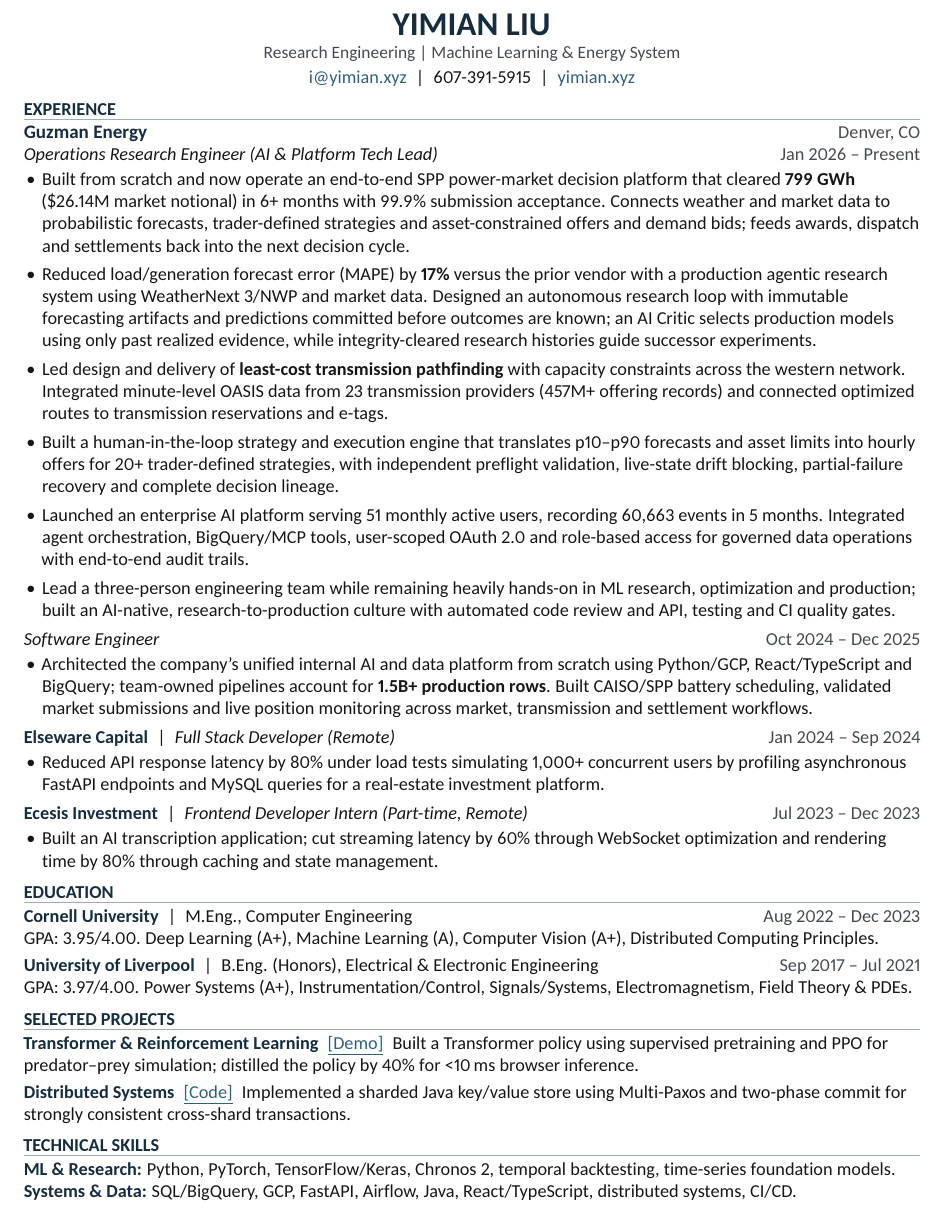
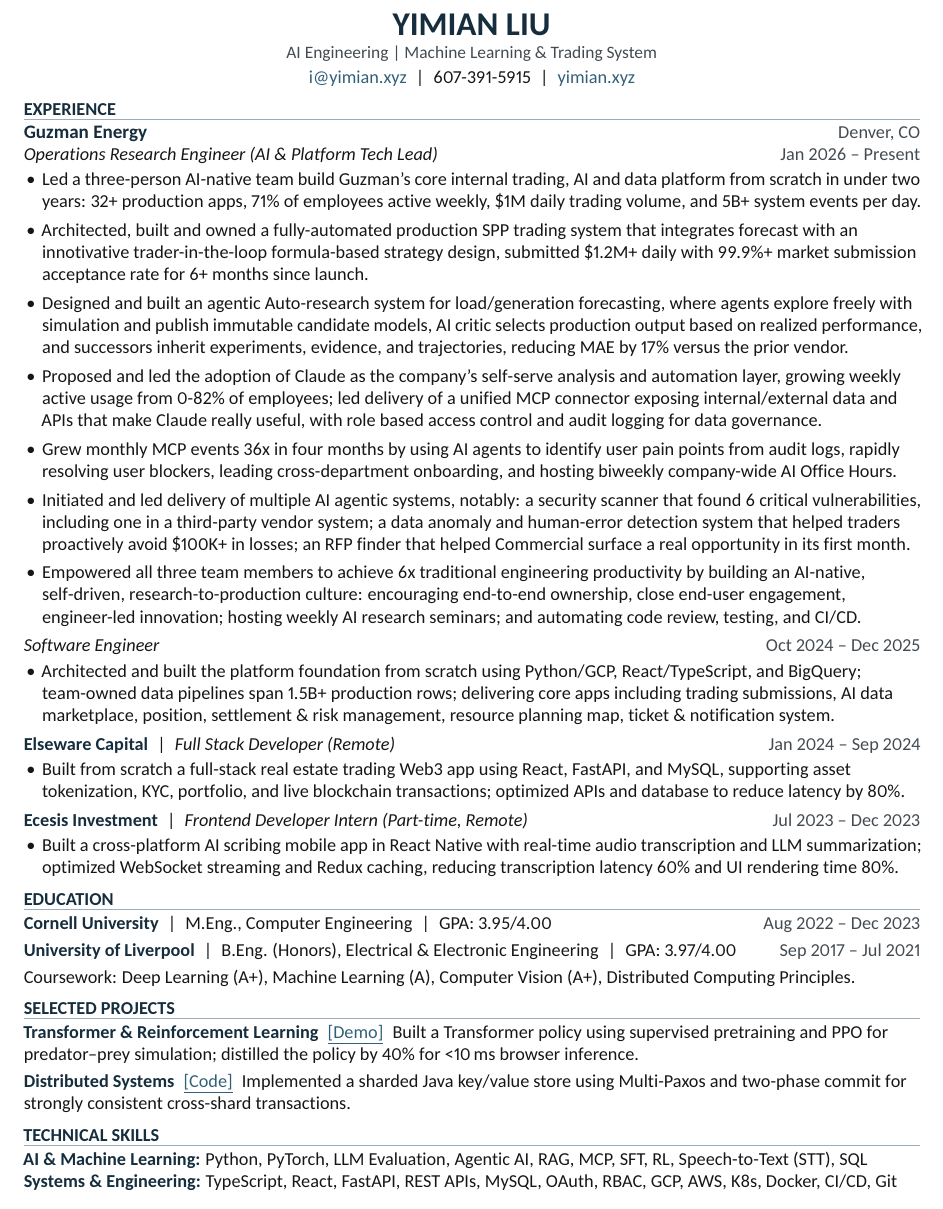
Before and after one commit to yimianxyz/resume, a LaTeX CV (Yimian-Liu-Resume.tex): part of the page, cut so that both start at the same text. The pictures show the PDF file Yimian-Liu-Resume.pdf that the author committed with the source.

Commit message:
Update resume content and metadata to reflect new focus on AI Engineering. Revise job descriptions for clarity and impact, and enhance educational background details. Replace outdated terms and improve formatting for better readability.

```diff
--- a/Yimian-Liu-Resume.tex
+++ b/Yimian-Liu-Resume.tex
@@ -23,9 +23,7 @@
   colorlinks,
   urlcolor=link,
   pdfauthor={Yimian Liu},
-  pdftitle={Yimian Liu | Research Engineering},
-  pdfsubject={Applied Machine Learning, Optimization, Energy Systems, and AI Platforms},
-  pdfkeywords={research engineering, machine learning, forecasting, constrained optimization, energy systems, AI platforms, distributed systems}
+  pdftitle={Yimian Liu | AI Engineering},
 }
 
 \pagestyle{empty}
@@ -44,7 +42,7 @@
 
 {\centering
 \name{\fontsize{20bp}{24bp}\selectfont YIMIAN LIU}\par
-{\fontsize{10.5bp}{14bp}\selectfont\color{muted}Research Engineering | Machine Learning \& Energy System\par}
+{\fontsize{10.5bp}{14bp}\selectfont\color{muted}AI Engineering | Machine Learning \& Trading System\par}
 \vspace{2bp}
 \href{mailto:i@yimian.xyz}{i@yimian.xyz}\sep 607-391-5915\sep\href{https://yimian.xyz/}{yimian.xyz}\par}
 
@@ -52,32 +50,48 @@
 \name{\fontsize{11.5bp}{13.3bp}\selectfont Guzman Energy}\when{Denver, CO}
 \textit{Operations Research Engineer (AI \& Platform Tech Lead)}\when{Jan 2026 -- Present}
 \begin{itemize}
-  \item Built from scratch and now operate an end-to-end SPP power-market decision platform that cleared \textbf{799 GWh} (\$26.14M market notional) in 6+ months with 99.9\% submission acceptance. Connects weather and market data to probabilistic forecasts, trader-defined strategies and asset-constrained offers and demand bids; feeds awards, dispatch and settlements back into the next decision cycle.
-  \item Reduced load/generation forecast error (MAPE) by \textbf{17\%} versus the prior vendor with a production agentic research system using WeatherNext 3/NWP and market data. Designed an autonomous research loop with immutable forecasting artifacts and predictions committed before outcomes are known; an AI Critic selects production models using only past realized evidence, while integrity-cleared research histories guide successor experiments.
-  \item Led design and delivery of \textbf{least-cost transmission pathfinding} with capacity constraints across the western network. Integrated minute-level OASIS data from 23 transmission providers (457M+ offering records) and connected optimized routes to transmission reservations and e-tags.
-  \item Built a human-in-the-loop strategy and execution engine that translates p10--p90 forecasts and asset limits into hourly offers for 20+ trader-defined strategies, with independent preflight validation, live-state drift blocking, partial-failure recovery and complete decision lineage.
-  \item Launched an enterprise AI platform serving 51 monthly active users, recording 60,663 events in 5 months. Integrated agent orchestration, BigQuery/MCP tools, user-scoped OAuth 2.0 and role-based access for governed data operations with end-to-end audit trails.
-  \item Lead a three-person engineering team while remaining heavily hands-on in ML research, optimization and production; built an AI-native, research-to-production culture with automated code review and API, testing and CI quality gates.
+  \item Led a three-person AI-native team build Guzman's core internal trading, AI and data platform from scratch in under two years: 32+ production apps, 71\% of employees active weekly, \$1M daily trading volume, and 5B+ system events per day.
+
+  \item Architected, built and owned a fully-automated production SPP trading system that integrates forecast with an innotivative trader-in-the-loop formula-based strategy design, submitted \$1.2M+ daily with 99.9\%+ market submission acceptance rate for 6+ months since launch.
+
+  \item Designed and built an agentic Auto-research system for load/generation forecasting, where agents explore freely with simulation and publish immutable candidate models, AI critic selects production output based on realized performance, and successors inherit experiments, evidence, and trajectories, reducing MAE by 17\% versus the prior vendor.
+
+  \item Proposed and led the adoption of Claude as the company's self-serve analysis and automation layer, growing weekly active usage from 0-82\% of employees; led delivery of a unified MCP connector exposing internal/external data and APIs that make Claude really useful, with role based access control and audit logging for data governance.
+
+  \item Grew monthly MCP events 36x in four months by using AI agents to identify user pain points from audit logs, rapidly resolving user blockers, leading cross-department onboarding, and hosting biweekly company-wide AI Office Hours.
+
+  \item Initiated and led delivery of multiple AI agentic systems, notably: a security scanner that found 6 critical vulnerabilities, including one in a third-party vendor system; a data anomaly and human-error detection system that helped traders proactively avoid \$100K+ in losses; an RFP finder that helped Commercial surface a real opportunity in its first month.
+
+  \item Empowered all three team members to achieve 6x traditional engineering productivity by building an AI-native, self-driven, research-to-production culture: encouraging end-to-end ownership, close end-user engagement, engineer-led innovation; hosting weekly AI research seminars; and automating code review, testing, and CI/CD.
+
 \end{itemize}
 \textit{Software Engineer}\when{Oct 2024 -- Dec 2025}
 \begin{itemize}
-  \item Architected the company's unified internal AI and data platform from scratch using Python/GCP, React/TypeScript and BigQuery; team-owned pipelines account for \textbf{1.5B+ production rows}. Built CAISO/SPP battery scheduling, validated market submissions and live position monitoring across market, transmission and settlement workflows.
+  \item Architected and built the platform foundation from scratch using Python/GCP, React/TypeScript, and BigQuery; team-owned data pipelines span 1.5B+ production rows; delivering core apps including trading submissions, AI data marketplace, position, settlement \& risk management, resource planning map, ticket \& notification system.
+
 \end{itemize}
 \name{Elseware Capital}\sep\textit{Full Stack Developer (Remote)}\when{Jan 2024 -- Sep 2024}
 \begin{itemize}
-  \item Reduced API response latency by 80\% under load tests simulating 1,000+ concurrent users by profiling asynchronous FastAPI endpoints and MySQL queries for a real-estate investment platform.
+
+  \item Built from scratch a full-stack real estate trading Web3 app using React, FastAPI, and MySQL, supporting asset tokenization, KYC, portfolio, and live blockchain transactions; optimized APIs and database to reduce latency by 80\%.
+
+
 \end{itemize}
 \name{Ecesis Investment}\sep\textit{Frontend Developer Intern (Part-time, Remote)}\when{Jul 2023 -- Dec 2023}
 \begin{itemize}
-  \item Built an AI transcription application; cut streaming latency by 60\% through WebSocket optimization and rendering time by 80\% through caching and state management.
+
+  \item Built a cross-platform AI scribing mobile app in React Native with real-time audio transcription and LLM summarization; optimized WebSocket streaming and Redux caching, reducing transcription latency 60\% and UI rendering time 80\%.
+
 \end{itemize}
 
+
 \heading{EDUCATION}
-\name{Cornell University}\sep M.Eng., Computer Engineering\when{Aug 2022 -- Dec 2023}
-GPA: 3.95/4.00. Deep Learning (A+), Machine Learning (A), Computer Vision (A+), Distributed Computing Principles.\par
+\name{Cornell University}\sep M.Eng., Computer Engineering\sep GPA: 3.95/4.00\when{Aug 2022 -- Dec 2023}
 \vspace{3bp}
-\name{University of Liverpool}\sep B.Eng. (Honors), Electrical \& Electronic Engineering\when{Sep 2017 -- Jul 2021}
-GPA: 3.97/4.00. Power Systems (A+), Instrumentation/Control, Signals/Systems, Electromagnetism, Field Theory \& PDEs.
+\name{University of Liverpool}\sep B.Eng. (Honors), Electrical \& Electronic Engineering\sep GPA: 3.97/4.00\when{Sep 2017 -- Jul 2021}
+\vspace{3bp}
+Coursework: Deep Learning (A+), Machine Learning (A), Computer Vision (A+), Distributed Computing Principles.\par
+
 
 \heading{SELECTED PROJECTS}
 \name{Transformer \& Reinforcement Learning}\enspace\href{https://yimian.xyz/}{\underline{[Demo]}}\enspace Built a Transformer policy using supervised pretraining and PPO for predator--prey simulation; distilled the policy by 40\% for <10\,ms browser inference.\par
@@ -85,6 +99,6 @@
 \name{Distributed Systems}\enspace\href{https://github.com/yimianxyz/dslabs-public}{\underline{[Code]}}\enspace Implemented a sharded Java key/value store using Multi-Paxos and two-phase commit for strongly consistent cross-shard transactions.
 
 \heading{TECHNICAL SKILLS}
-\name{ML \& Research:} Python, PyTorch, TensorFlow/Keras, Chronos 2, temporal backtesting, time-series foundation models.\par
-\name{Systems \& Data:} SQL/BigQuery, GCP, FastAPI, Airflow, Java, React/TypeScript, distributed systems, CI/CD.
+\name{AI \& Machine Learning:} Python, PyTorch, LLM Evaluation, Agentic AI, RAG, MCP, SFT, RL, Speech-to-Text (STT), SQL\par
+\name{Systems \& Engineering:} TypeScript, React, FastAPI, REST APIs, MySQL, OAuth, RBAC, GCP, AWS, K8s, Docker, CI/CD, Git\par
 \end{document}
```
Also changed, not shown: Yimian-Liu-Resume.pdf.
